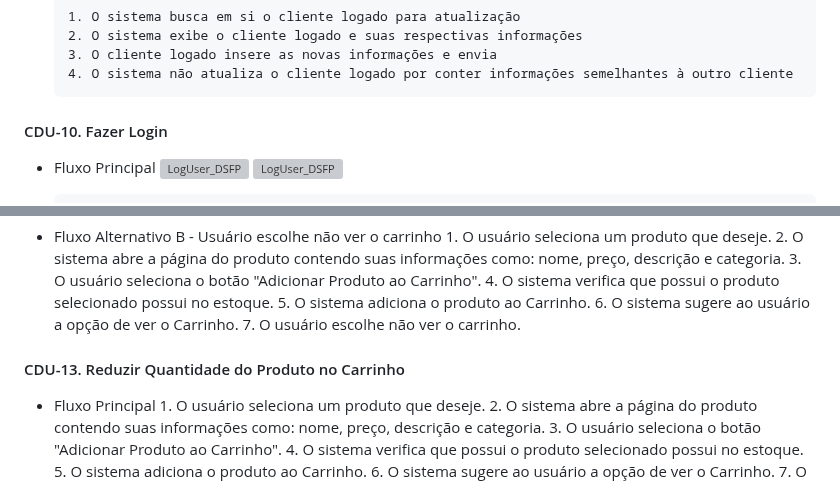
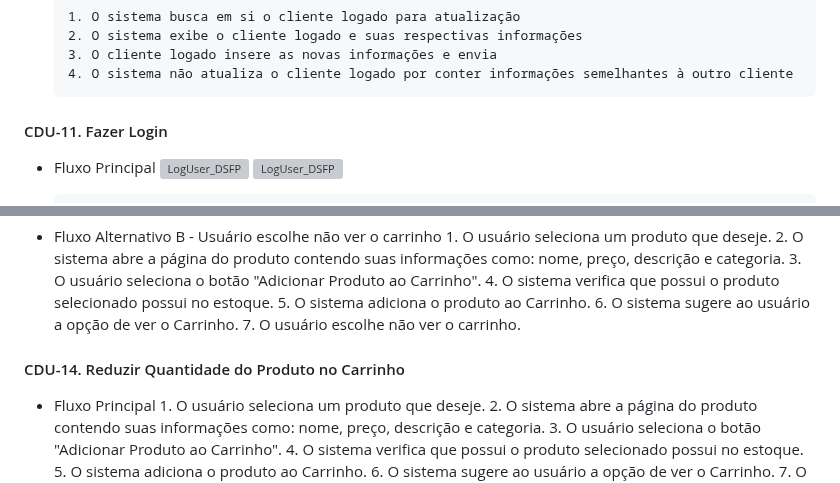
Before and after one commit to cp2-dc-info-projeto-final/pitchau, a Markdown page: docs/casos_de_usos.md, 2 parts joined by grey strips. Drawn GitHub-style; grey boxes are pictures that could not be loaded.

```diff
--- a/docs/casos_de_usos.md
+++ b/docs/casos_de_usos.md
@@ -265,7 +268,7 @@ Fluxo Alternativo A - Remoção maior que possível do estoque
        3. O cliente logado insere as novas informações e envia
        4. O sistema não atualiza o cliente logado por conter informações semelhantes à outro cliente
 
-#### CDU-10. Fazer Login
+#### CDU-11. Fazer Login
  - Fluxo Principal
 ![LogUser_DSFP](https://github.com/cp2-dc-info-projeto-final/pitchau/assets/95544072/5c36ecdd-be7b-4a2c-b0fc-7d6c77913734)
     ![LogUser_DSFP](https://github.com/cp2-dc-info-projeto-final/pitchau/assets/95544072/3f49d177-47a0-48eb-98da-f5126450bf41)
@@ -344,7 +347,7 @@ Fluxo Alternativo A - Remoção maior que possível do estoque
        7. O usuário escolhe não ver o carrinho.
 
 
-#### CDU-13. Reduzir Quantidade do Produto no Carrinho
+#### CDU-14. Reduzir Quantidade do Produto no Carrinho
  - Fluxo Principal
        1. O usuário seleciona um produto que deseje.
        2. O sistema abre a página do produto contendo suas informações como: nome, preço, descrição e categoria.
```
Also changed, not shown: other parts of docs/casos_de_usos.md (+17 -14 lines).
